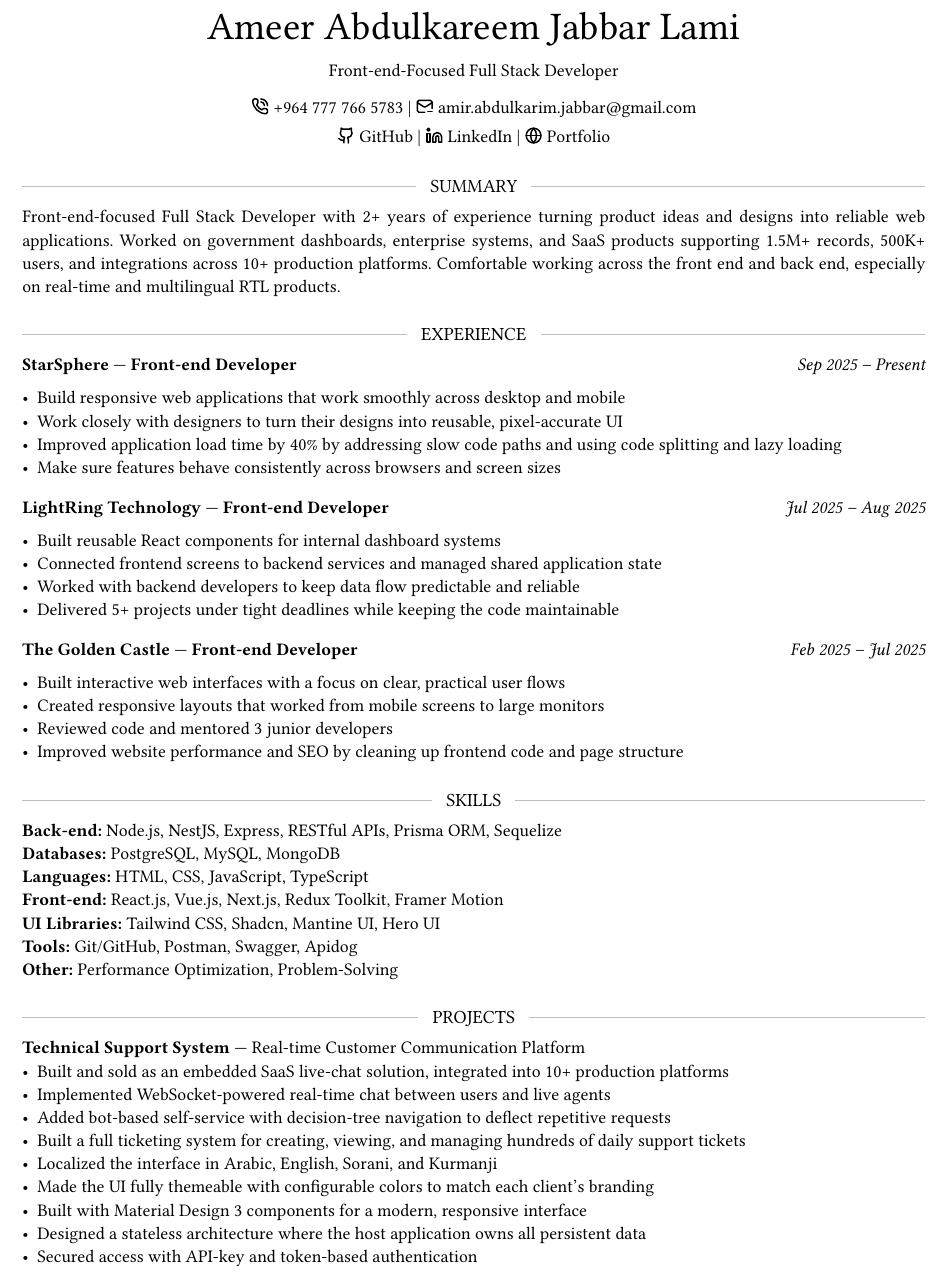
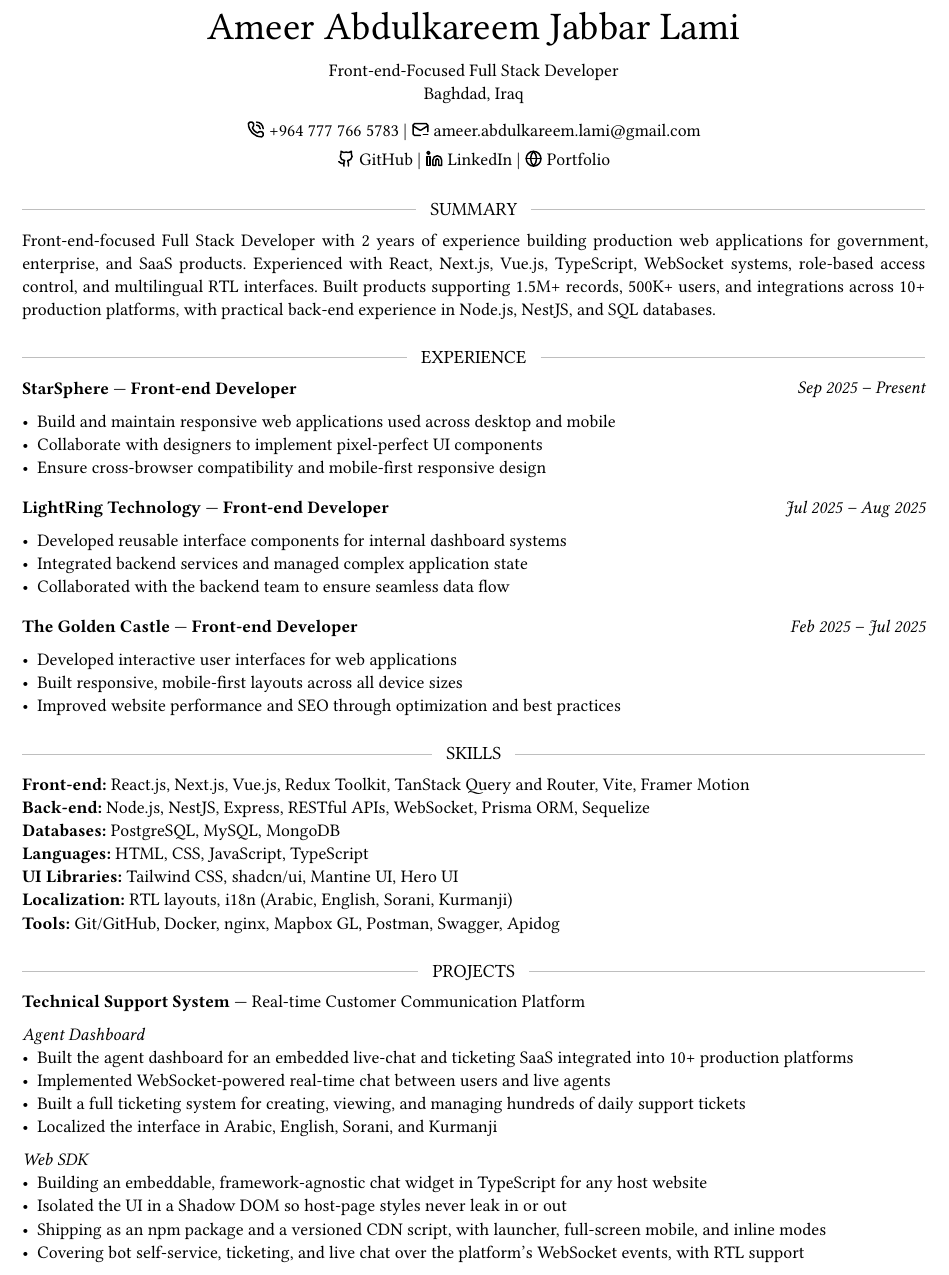
Before and after one commit to amoree-code/resume-peper, a Typst document (resumes/full-stack.typ, which reads lib/contact.typ): part of page 1 of 2, cut so that both start at the same text. Compiled offline with Typst 0.15; a missing font is replaced by an installed copy or a similar font.

Commit message:
Update contact details and restructure full-stack projects
- New LinkedIn, portfolio and email; optional location line in the header
- Experience set to 2 years; unmeasured metrics removed
- Projects reordered: web SDK grouped with Technical Support System,
  Riyada landing grouped with its dashboard, Electronic Voting removed
- External-link icon for Ministry, Riyada and Karwatt sites
- Skills expanded (TanStack, Vite, WebSocket, Docker, Mapbox, RTL/i18n)

Co-Authored-By: Claude Opus 5.5 <noreply@anthropic.com>

```diff
--- a/lib/contact.typ
+++ b/lib/contact.typ
@@ -1,7 +1,8 @@
 #import "/lib/style.typ": icon
 
 // title: the role subtitle line under the name, varies per resume variant.
-#let contact-header(title, name: "Ameer Abdulkareem Jabbar Lami") = align(center)[
+// location: optional line under the title, omitted when none.
+#let contact-header(title, name: "Ameer Abdulkareem Jabbar Lami", location: none) = align(center)[
   #text(size: 22pt, weight: "regular")[#name] \
   #v(2pt)
   #title
@@ -8,3 +10,2 @@
 
   #icon("/icons/phone.svg") #link("tel:+9647777665783")[+964 777 766 5783] |
-  #icon("/icons/gmail.svg") #link("mailto:amir.abdulkarim.jabbar@gmail.com")[amir.abdulkarim.jabbar\@gmail.com] \
--- a/resumes/full-stack.typ
+++ b/resumes/full-stack.typ
@@ -4,3 +4,4 @@
 
 #show: template
 
+#contact-header(name: "Ameer Abdulkareem Jabbar Lami", location: "Baghdad, Iraq")[Front-end-Focused Full Stack Developer]
@@ -10,44 +10,41 @@
 
 == Summary
 
-Front-end-focused Full Stack Developer with 2+ years of experience turning product ideas and designs into reliable web applications. Worked on government dashboards, enterprise systems, and SaaS products supporting 1.5M+ records, 500K+ users, and integrations across 10+ production platforms. Comfortable working across the front end and back end, especially on real-time and multilingual RTL products.
+Front-end-focused Full Stack Developer with 2 years of experience building production web applications for government, enterprise, and SaaS products. Experienced with React, Next.js, Vue.js, TypeScript, WebSocket systems, role-based access control, and multilingual RTL interfaces. Built products supporting 1.5M+ records, 500K+ users, and integrations across 10+ production platforms, with practical back-end experience in Node.js, NestJS, and SQL databases.
 
 // ── Experience ────────────────────────────────────────────────────────────────
 
 == Experience
 
 #job("StarSphere", "Front-end Developer", "Sep 2025 – Present")
-- Build responsive web applications that work smoothly across desktop and mobile
-- Work closely with designers to turn their designs into reusable, pixel-accurate UI
-- Improved application load time by 40% by addressing slow code paths and using code splitting and lazy loading
-- Make sure features behave consistently across browsers and screen sizes
+- Build and maintain responsive web applications used across desktop and mobile
+- Collaborate with designers to implement pixel-perfect UI components
+- Ensure cross-browser compatibility and mobile-first responsive design
 
 #v(4pt)
 #job("LightRing Technology", "Front-end Developer", "Jul 2025 – Aug 2025")
-- Built reusable React components for internal dashboard systems
-- Connected frontend screens to backend services and managed shared application state
-- Worked with backend developers to keep data flow predictable and reliable
-- Delivered 5+ projects under tight deadlines while keeping the code maintainable
+- Developed reusable interface components for internal dashboard systems
+- Integrated backend services and managed complex application state
+- Collaborated with the backend team to ensure seamless data flow
 
 #v(4pt)
 #job("The Golden Castle", "Front-end Developer", "Feb 2025 – Jul 2025")
-- Built interactive web interfaces with a focus on clear, practical user flows
-- Created responsive layouts that worked from mobile screens to large monitors
-- Reviewed code and mentored 3 junior developers
-- Improved website performance and SEO by cleaning up frontend code and page structure
+- Developed interactive user interfaces for web applications
+- Built responsive, mobile-first layouts across all device sizes
+- Improved website performance and SEO through optimization and best practices
 
 // ── Skills ────────────────────────────────────────────────────────────────────
 
 == Skills
 
 #columns(1, gutter: 16pt)[
-  *Back-end:* Node.js, NestJS, Express, RESTful APIs, Prisma ORM, Sequelize \
+  *Front-end:* React.js, Next.js, Vue.js, Redux Toolkit, TanStack Query and Router, Vite, Framer Motion \
+  *Back-end:* Node.js, NestJS, Express, RESTful APIs, WebSocket, Prisma ORM, Sequelize \
   *Databases:* PostgreSQL, MySQL, MongoDB \
   *Languages:* HTML, CSS, JavaScript, TypeScript \
-  *Front-end:* React.js, Vue.js, Next.js, Redux Toolkit, Framer Motion \
-  *UI Libraries:* Tailwind CSS, Shadcn, Mantine UI, Hero UI \
-  *Tools:* Git/GitHub, Postman, Swagger, Apidog \
-  *Other:* Performance Optimization, Problem-Solving
+  *UI Libraries:* Tailwind CSS, shadcn/ui, Mantine UI, Hero UI \
+  *Localization:* RTL layouts, i18n (Arabic, English, Sorani, Kurmanji) \
+  *Tools:* Git/GitHub, Docker, nginx, Mapbox GL, Postman, Swagger, Apidog
 ]
 
 // ── Projects ──────────────────────────────────────────────────────────────────
@@ -56,19 +53,22 @@ Front-end-focused Full Stack Developer with 2+ years of experience turning produ
 
 #proj(rule: false)[
   *Technical Support System* — Real-time Customer Communication Platform
-  - Built and sold as an embedded SaaS live-chat solution, integrated into 10+ production platforms
+
+  _Agent Dashboard_
+  - Built the agent dashboard for an embedded live-chat and ticketing SaaS integrated into 10+ production platforms
   - Implemented WebSocket-powered real-time chat between users and live agents
-  - Added bot-based self-service with decision-tree navigation to deflect repetitive requests
   - Built a full ticketing system for creating, viewing, and managing hundreds of daily support tickets
   - Localized the interface in Arabic, English, Sorani, and Kurmanji
-  - Made the UI fully themeable with configurable colors to match each client's branding
-  - Built with Material Design 3 components for a modern, responsive interface
-  - Designed a stateless architecture where the host application owns all persistent data
-  - Secured access with API-key and token-based authentication
+
+  _Web SDK _
+  - Building an embeddable, framework-agnostic chat widget in TypeScript for any host website
+  - Isolated the UI in a Shadow DOM so host-page styles never leak in or out
+  - Shipping as an npm package and a versioned CDN script, with launcher, full-screen mobile, and inline modes
+  - Covering bot self-service, ticketing, and live chat over the platform's WebSocket events, with RTL support
 ]
 
 #proj[
-  *Dashboard Entrepreneurship* — Ministry of Higher Education
+  *Dashboard Entrepreneurship* — Ministry of Higher Education #site("https://e.mohesr.gov.iq/ar")
   - Built a control panel managing 1.5 million+ student and project records
   - Implemented role-based access control supporting 50+ distinct user roles
   - Streamlined the project creation and review workflow, cutting approval turnaround
```
Also changed, not shown: lib/style.typ (+3 -0 lines), icons/external-link.svg (added), lib/contact.typ (6 more changed lines), resumes/full-stack.typ (20 more changed lines).
